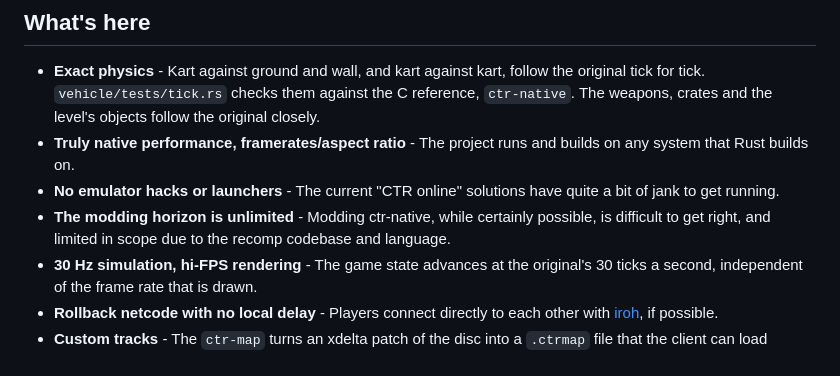
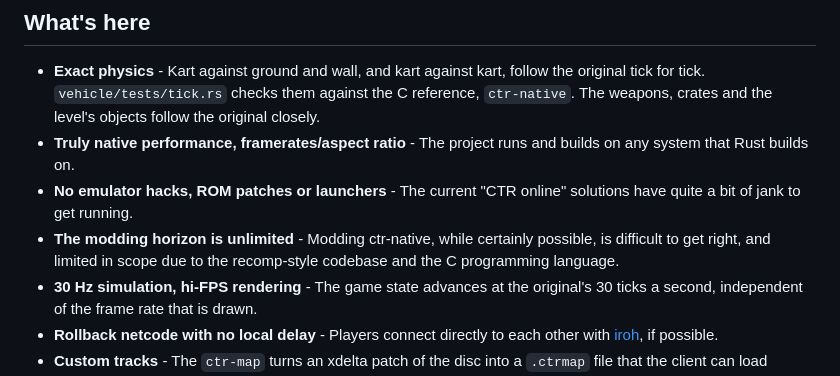
Before and after one commit to elipp/ctr-rs, a Markdown page: README.md, the part around the change. Rendered like a GitHub page.

```diff
--- a/README.md
+++ b/README.md
@@ -8,8 +8,8 @@ It is heavily based on the [ctr-native](https://github.com/CTR-tools/ctr-native)
 
 - **Exact physics** - Kart against ground and wall, and kart against kart, follow the original tick for tick. `vehicle/tests/tick.rs` checks them against the C reference, `ctr-native`. The weapons, crates and the level's objects follow the original closely.
 - **Truly native performance, framerates/aspect ratio** - The project runs and builds on any system that Rust builds on.
-- **No emulator hacks or launchers** - The current "CTR online" solutions have quite a bit of jank to get running.
-- **The modding horizon is unlimited** - Modding ctr-native, while certainly possible, is difficult to get right, and limited in scope due to the recomp codebase and language.
+- **No emulator hacks, ROM patches or launchers** - The current "CTR online" solutions have quite a bit of jank to get running.
+- **The modding horizon is unlimited** - Modding ctr-native, while certainly possible, is difficult to get right, and limited in scope due to the recomp-style codebase and the C programming language.
 - **30 Hz simulation, hi-FPS rendering** - The game state advances at the original's 30 ticks a second, independent of the frame rate that is drawn.
 - **Rollback netcode with no local delay** - Players connect directly to each other with [iroh](https://github.com/n0-computer/iroh), if possible.
 - **Custom tracks** - The `ctr-map` turns an xdelta patch of the disc into a `.ctrmap` file that the client can load through the lobby.
```
